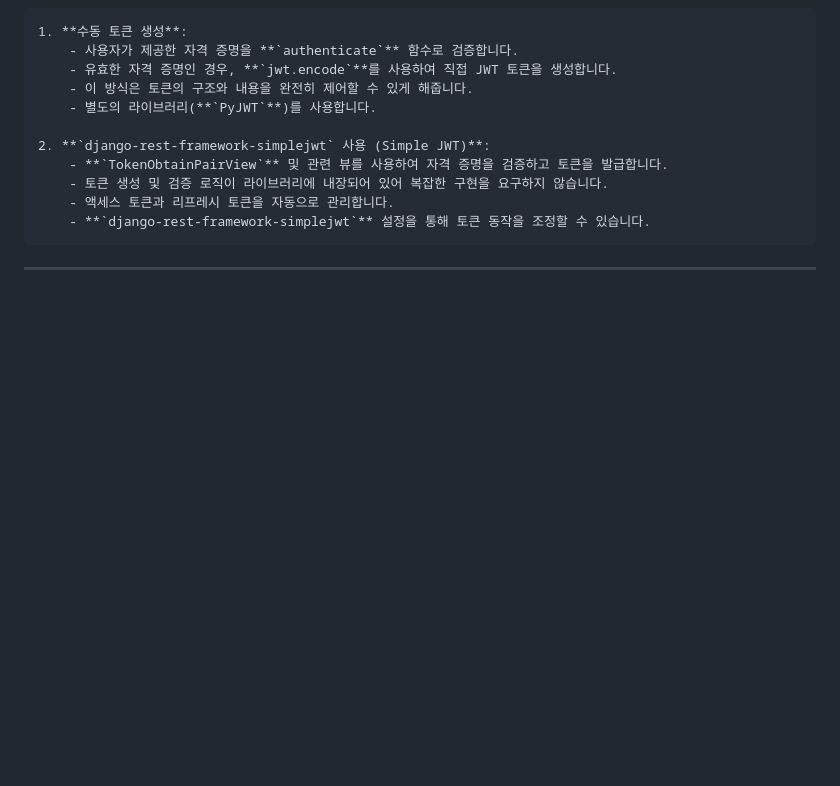
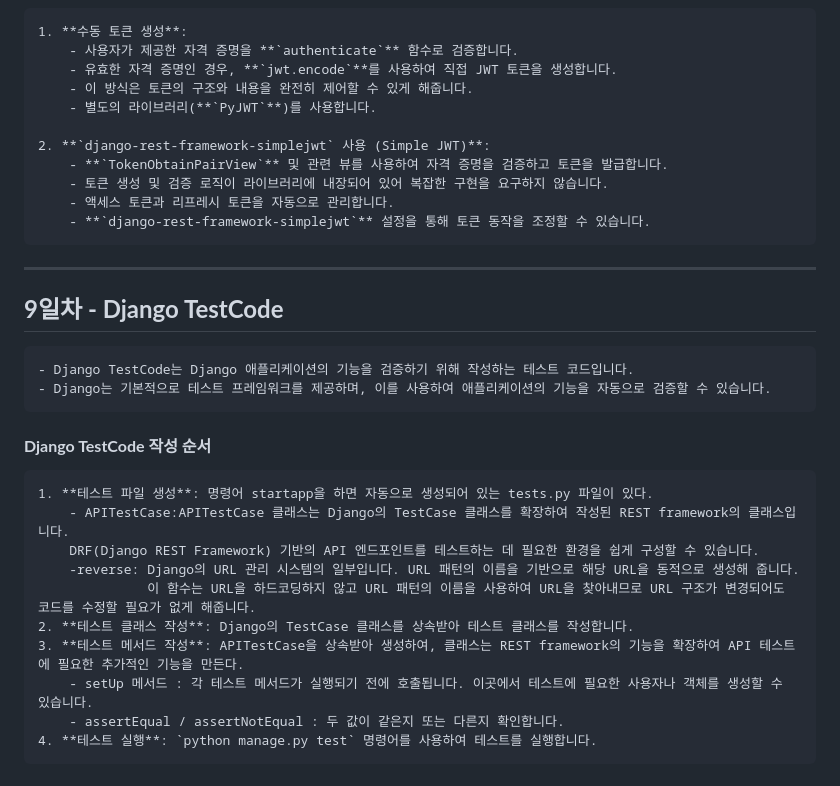
Before and after one commit to 12PJH/oz_assignment, a Markdown page: oz_be_django/README.md, the part around the change. Drawn GitHub-style; blank space fills up the shorter version.

Commit message:
Django_과제

```diff
--- a/oz_be_django/README.md
+++ b/oz_be_django/README.md
@@ -272,3 +272,19 @@
         - **`django-rest-framework-simplejwt`** 설정을 통해 토큰 동작을 조정할 수 있습니다.
 
 ---
+
+## **9일차 - Django TestCode**
+    - Django TestCode는 Django 애플리케이션의 기능을 검증하기 위해 작성하는 테스트 코드입니다.
+    - Django는 기본적으로 테스트 프레임워크를 제공하며, 이를 사용하여 애플리케이션의 기능을 자동으로 검증할 수 있습니다.
+
+#### **Django TestCode 작성 순서**
+    1. **테스트 파일 생성**: 명령어 startapp을 하면 자동으로 생성되어 있는 tests.py 파일이 있다.
+        - APITestCase:APITestCase 클래스는 Django의 TestCase 클래스를 확장하여 작성된 REST framework의 클래스입니다.
+        DRF(Django REST Framework) 기반의 API 엔드포인트를 테스트하는 데 필요한 환경을 쉽게 구성할 수 있습니다.
+        -reverse: Django의 URL 관리 시스템의 일부입니다. URL 패턴의 이름을 기반으로 해당 URL을 동적으로 생성해 줍니다.
+                  이 함수는 URL을 하드코딩하지 않고 URL 패턴의 이름을 사용하여 URL을 찾아내므로 URL 구조가 변경되어도 코드를 수정할 필요가 없게 해줍니다.
+    2. **테스트 클래스 작성**: Django의 TestCase 클래스를 상속받아 테스트 클래스를 작성합니다.
+    3. **테스트 메서드 작성**: APITestCase을 상속받아 생성하여, 클래스는 REST framework의 기능을 확장하여 API 테스트에 필요한 추가적인 기능을 만든다.
+        - setUp 메서드 : 각 테스트 메서드가 실행되기 전에 호출됩니다. 이곳에서 테스트에 필요한 사용자나 객체를 생성할 수 있습니다.
+        - assertEqual / assertNotEqual : 두 값이 같은지 또는 다른지 확인합니다.
+    4. **테스트 실행**: `python manage.py test` 명령어를 사용하여 테스트를 실행합니다.
```
